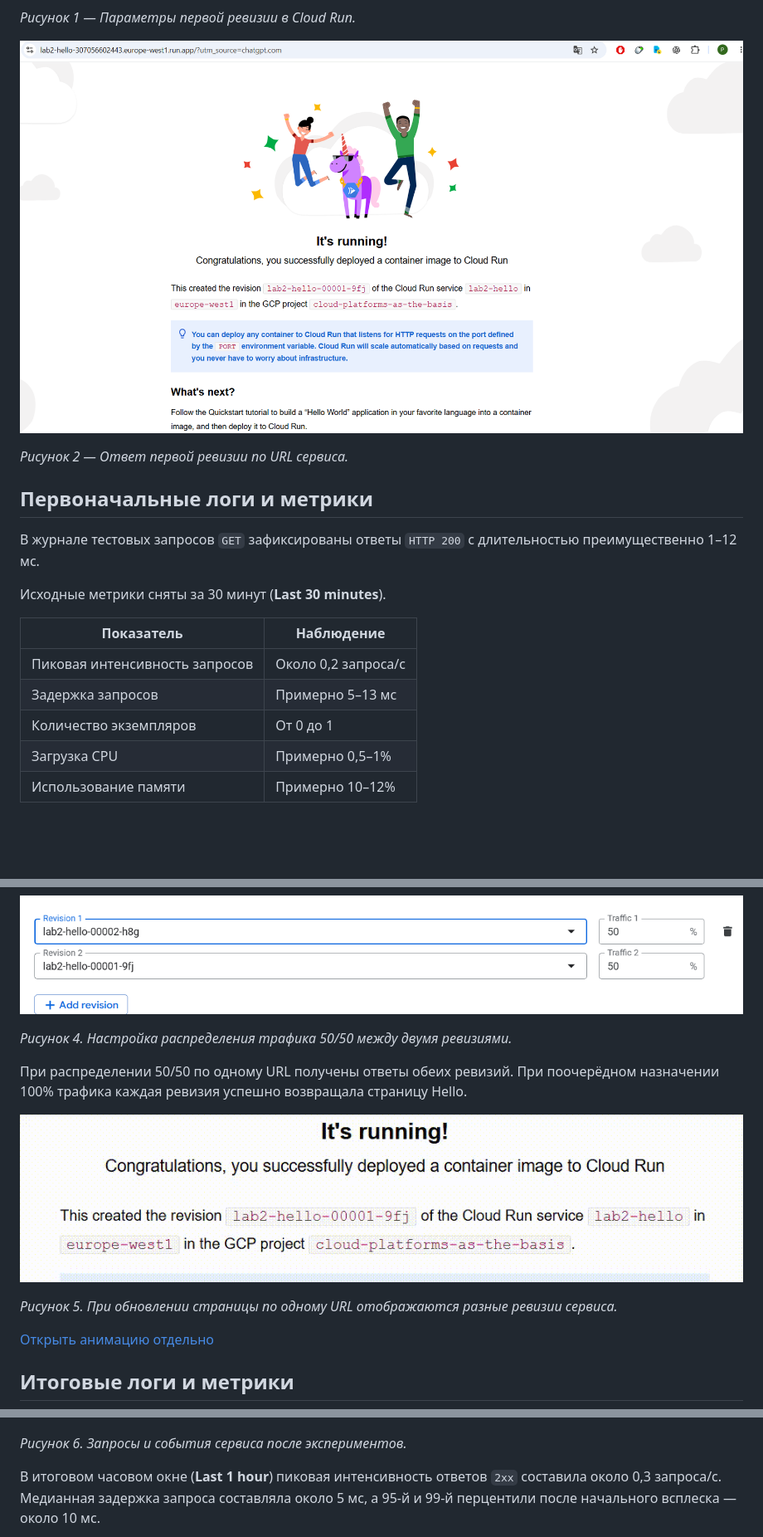
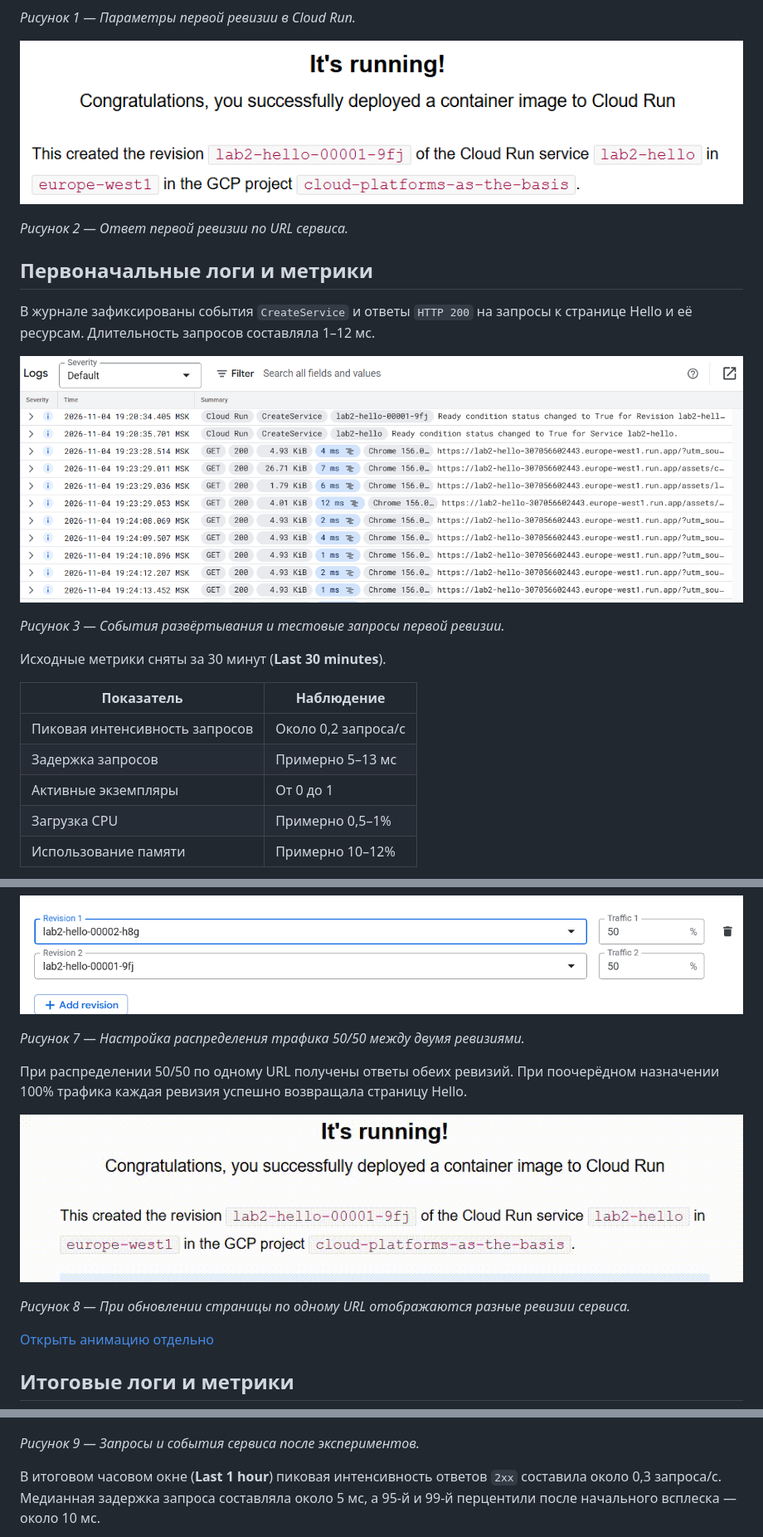
Before and after one commit to Roman-Elchiyan/2026_2027-cloud-platforms-as-the-basis-of-technology-entrepreneurship-u4225-Elchiyan_R_R, a Markdown page: lab2/lab2_report.md, 3 parts joined by grey strips. Shown at 83% size. Rendered like a GitHub page; pictures changed too: lab2/images/hello-revision-1.png, lab2/images/initial-logs.png (added); blank space fills up the shorter version.

Commit message:
Add baseline Cloud Run metrics and refine Lab 2 figures

```diff
--- a/lab2/lab2_report.md
+++ b/lab2/lab2_report.md
@@ -38,7 +38,11 @@ Date of finished: 06.11.2026
 
 ## Первоначальные логи и метрики
 
-В журнале тестовых запросов `GET` зафиксированы ответы `HTTP 200` с длительностью преимущественно 1–12 мс.
+В журнале зафиксированы события `CreateService` и ответы `HTTP 200` на запросы к странице Hello и её ресурсам. Длительность запросов составляла 1–12 мс.
+
+![Журнал первого запуска Cloud Run](images/initial-logs.png)
+
+*Рисунок 3 — События развёртывания и тестовые запросы первой ревизии.*
 
 Исходные метрики сняты за 30 минут (**Last 30 minutes**).
 
@@ -46,6 +50,6 @@ Date of finished: 06.11.2026
 | --- | --- |
 | Пиковая интенсивность запросов | Около 0,2 запроса/с |
 | Задержка запросов | Примерно 5–13 мс |
-| Количество экземпляров | От 0 до 1 |
+| Активные экземпляры | От 0 до 1 |
 | Загрузка CPU | Примерно 0,5–1% |
 | Использование памяти | Примерно 10–12% |
@@ -71,13 +83,13 @@ Cloud Run передаёт контейнеру значение `PORT` и на
 
 ![В настройках Cloud Run каждой ревизии назначено по 50% трафика](images/traffic-split.png)
 
-*Рисунок 4. Настройка распределения трафика 50/50 между двумя ревизиями.*
+*Рисунок 7 — Настройка распределения трафика 50/50 между двумя ревизиями.*
 
 При распределении 50/50 по одному URL получены ответы обеих ревизий. При поочерёдном назначении 100% трафика каждая ревизия успешно возвращала страницу Hello.
 
 ![При обновлении страницы Hello отображаются идентификаторы обеих ревизий](images/ScreenRecorderProject2.gif)
 
-*Рисунок 5. При обновлении страницы по одному URL отображаются разные ревизии сервиса.*
+*Рисунок 8 — При обновлении страницы по одному URL отображаются разные ревизии сервиса.*
 
 [Открыть анимацию отдельно](https://raw.githubusercontent.com/Roman-Elchiyan/2026_2027-cloud-platforms-as-the-basis-of-technology-entrepreneurship-u4225-Elchiyan_R_R/refs/heads/main/lab2/images/ScreenRecorderProject2.gif)
 
@@ -87,7 +99,7 @@ Cloud Run передаёт контейнеру значение `PORT` и на
 
 ![Итоговые логи Cloud Run с HTTP 200, ReplaceService, AUTOSCALING и проверкой порта 8080](images/final-logs.png)
 
-*Рисунок 6. Запросы и события сервиса после экспериментов.*
+*Рисунок 9 — Запросы и события сервиса после экспериментов.*
 
 В итоговом часовом окне (**Last 1 hour**) пиковая интенсивность ответов `2xx` составила около 0,3 запроса/с. Медианная задержка запроса составляла около 5 мс, а 95-й и 99-й перцентили после начального всплеска — около 10 мс.
 
```
Also changed, not shown: other parts of lab2/lab2_report.md (+12 -4 lines), lab2/images/initial-request-metrics.png (added), lab2/images/initial-resource-metrics.png (added), lab2/images/second-revision-ready.png (added).
